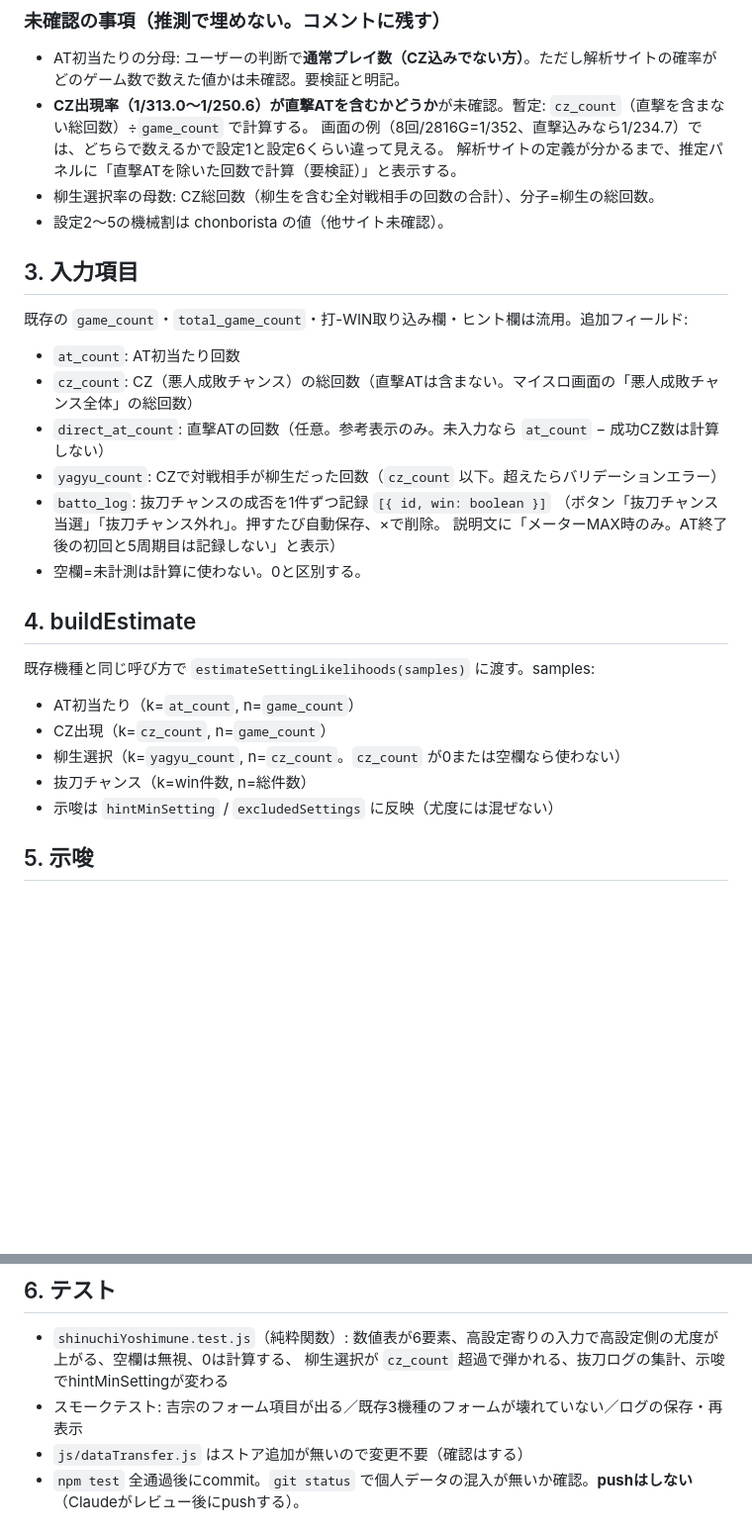
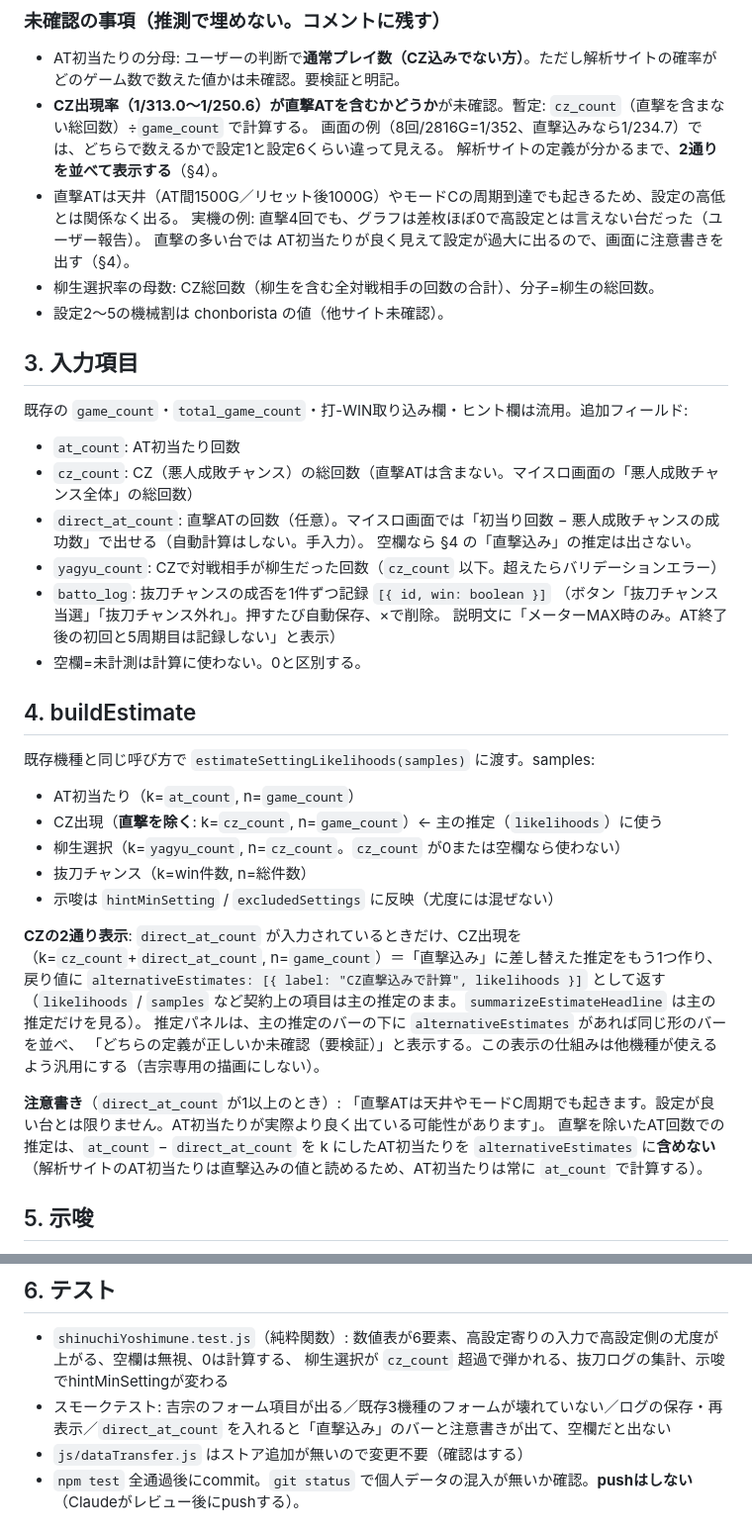
Before and after one commit to sherbets332-creator/pachislot-tracker-pwa, a Markdown page: docs/specs/shinuchi-yoshimune-setting-tool.md, 2 parts joined by grey strips. Shown at 99% size. GitHub-like rendering; blank space fills up the shorter version.

Commit message:
Yoshimune spec: show CZ estimate both with and without direct AT
Co-Authored-By: Claude Sonnet 5.5 <noreply@anthropic.com>

```diff
--- a/docs/specs/shinuchi-yoshimune-setting-tool.md
+++ b/docs/specs/shinuchi-yoshimune-setting-tool.md
@@ -56,7 +56,10 @@
 - AT初当たりの分母: ユーザーの判断で**通常プレイ数（CZ込みでない方）**。ただし解析サイトの確率がどのゲーム数で数えた値かは未確認。要検証と明記。
 - **CZ出現率（1/313.0〜1/250.6）が直撃ATを含むかどうか**が未確認。暫定: `cz_count`（直撃を含まない総回数）÷`game_count` で計算する。
   画面の例（8回/2816G=1/352、直撃込みなら1/234.7）では、どちらで数えるかで設定1と設定6くらい違って見える。
-  解析サイトの定義が分かるまで、推定パネルに「直撃ATを除いた回数で計算（要検証）」と表示する。
+  解析サイトの定義が分かるまで、**2通りを並べて表示する**（§4）。
+- 直撃ATは天井（AT間1500G／リセット後1000G）やモードCの周期到達でも起きるため、設定の高低とは関係なく出る。
+  実機の例: 直撃4回でも、グラフは差枚ほぼ0で高設定とは言えない台だった（ユーザー報告）。
+  直撃の多い台では AT初当たりが良く見えて設定が過大に出るので、画面に注意書きを出す（§4）。
 - 柳生選択率の母数: CZ総回数（柳生を含む全対戦相手の回数の合計）、分子=柳生の総回数。
 - 設定2〜5の機械割は chonborista の値（他サイト未確認）。
 
@@ -64,7 +67,8 @@
 既存の `game_count`・`total_game_count`・打-WIN取り込み欄・ヒント欄は流用。追加フィールド:
 - `at_count`: AT初当たり回数
 - `cz_count`: CZ（悪人成敗チャンス）の総回数（直撃ATは含まない。マイスロ画面の「悪人成敗チャンス全体」の総回数）
-- `direct_at_count`: 直撃ATの回数（任意。参考表示のみ。未入力なら `at_count` − 成功CZ数は計算しない）
+- `direct_at_count`: 直撃ATの回数（任意）。マイスロ画面では「初当り回数 − 悪人成敗チャンスの成功数」で出せる（自動計算はしない。手入力）。
+  空欄なら §4 の「直撃込み」の推定は出さない。
 - `yagyu_count`: CZで対戦相手が柳生だった回数（`cz_count` 以下。超えたらバリデーションエラー）
 - `batto_log`: 抜刀チャンスの成否を1件ずつ記録 `[{ id, win: boolean }]`
   （ボタン「抜刀チャンス当選」「抜刀チャンス外れ」。押すたび自動保存、×で削除。
@@ -74,10 +78,20 @@
 ## 4. buildEstimate
 既存機種と同じ呼び方で `estimateSettingLikelihoods(samples)` に渡す。samples:
 - AT初当たり（k=`at_count`, n=`game_count`）
-- CZ出現（k=`cz_count`, n=`game_count`）
+- CZ出現（**直撃を除く**: k=`cz_count`, n=`game_count`）← 主の推定（`likelihoods`）に使う
 - 柳生選択（k=`yagyu_count`, n=`cz_count`。`cz_count` が0または空欄なら使わない）
 - 抜刀チャンス（k=win件数, n=総件数）
 - 示唆は `hintMinSetting` / `excludedSettings` に反映（尤度には混ぜない）
+
+**CZの2通り表示**: `direct_at_count` が入力されているときだけ、CZ出現を
+（k=`cz_count`+`direct_at_count`, n=`game_count`）＝「直撃込み」に差し替えた推定をもう1つ作り、
+戻り値に `alternativeEstimates: [{ label: "CZ直撃込みで計算", likelihoods }]` として返す
+（`likelihoods` / `samples` など契約上の項目は主の推定のまま。`summarizeEstimateHeadline` は主の推定だけを見る）。
+推定パネルは、主の推定のバーの下に `alternativeEstimates` があれば同じ形のバーを並べ、
+「どちらの定義が正しいか未確認（要検証）」と表示する。この表示の仕組みは他機種が使えるよう汎用にする（吉宗専用の描画にしない）。
+
+**注意書き**（`direct_at_count` が1以上のとき）: 「直撃ATは天井やモードC周期でも起きます。設定が良い台とは限りません。AT初当たりが実際より良く出ている可能性があります」。
+直撃を除いたAT回数での推定は、`at_count` − `direct_at_count` を k にしたAT初当たりを `alternativeEstimates` に**含めない**（解析サイトのAT初当たりは直撃込みの値と読めるため、AT初当たりは常に `at_count` で計算する）。
 
 ## 5. 示唆
 - `ENDING_STAMPS`（AT終了画面、到達した最高を1つ選ぶ）: なし／大岡越前=2以上／柳生=4以上／大奥=5以上／吉宗=6。
@@ -98,7 +112,7 @@
 ## 6. テスト
 - `shinuchiYoshimune.test.js`（純粋関数）: 数値表が6要素、高設定寄りの入力で高設定側の尤度が上がる、空欄は無視、0は計算する、
   柳生選択が `cz_count` 超過で弾かれる、抜刀ログの集計、示唆でhintMinSettingが変わる
-- スモークテスト: 吉宗のフォーム項目が出る／既存3機種のフォームが壊れていない／ログの保存・再表示
+- スモークテスト: 吉宗のフォーム項目が出る／既存3機種のフォームが壊れていない／ログの保存・再表示／`direct_at_count` を入れると「直撃込み」のバーと注意書きが出て、空欄だと出ない
 - `js/dataTransfer.js` はストア追加が無いので変更不要（確認はする）
 - `npm test` 全通過後にcommit。`git status` で個人データの混入が無いか確認。**pushはしない**（Claudeがレビュー後にpushする）。
 
```
